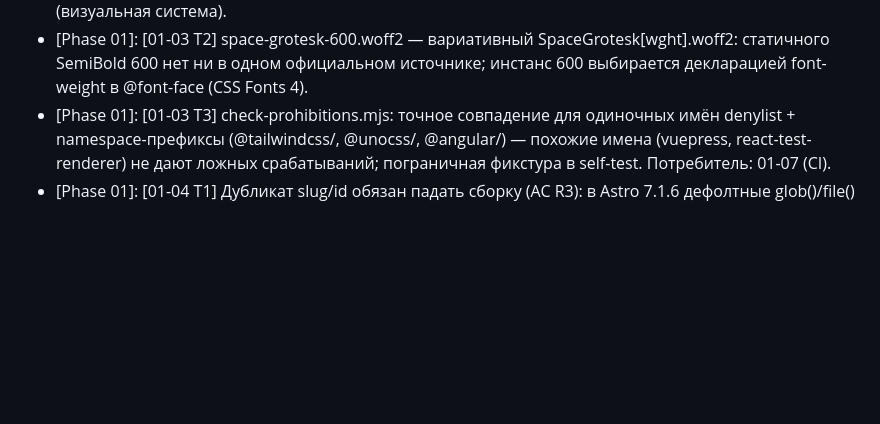
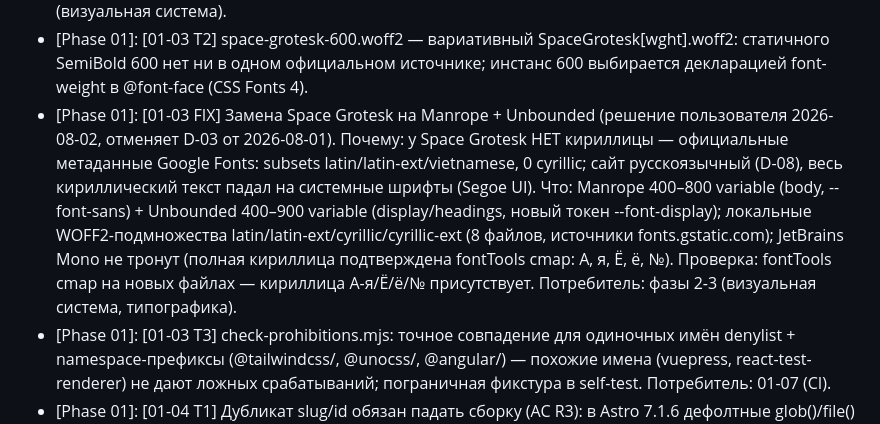
Before and after one commit to Ivan-Shivarshinov/portfolio-ivan-shivarshinov, a Markdown page: .planning/STATE.md, the part around the change. Drawn GitHub-style; blank space fills up the shorter version.

Commit message:
docs(01-03-fix): record font decision in STATE.md and UI-SPEC
- STATE.md Decisions: [01-03 FIX] 2026-08-02 supersedes D-03 (2026-08-01) — Space Grotesk has no Cyrillic (Google Fonts subsets latin/latin-ext/vietnamese), site is Russian-language; replacement Manrope+Unbounded verified Cyrillic via fontTools cmap
- UI-SPEC: Fonts row + Typography table (Body -> Manrope, Heading/Display -> Unbounded), Fonts inventory row, variable-weight notes; JetBrains Mono row unchanged

```diff
--- a/.planning/STATE.md
+++ b/.planning/STATE.md
@@ -85,6 +85,7 @@ Progress: [█████████░] 86%
 - [Phase 01]: [01-03 T1] eslint-plugin-jsx-a11y не установлен: peer-диапазон ^3-^9 несовместим с eslint@^10 (требование eslint-plugin-astro@3); jsx-a11y — опциональный peer (peerDependenciesMeta.optional), RESEARCH: «в фазе 1 не включать агрессивно». Потребитель: фаза 2+ при включении a11y-правил.
 - [Phase 01]: [01-03 T2] Источник шрифтов — upstream-репозитории фаундри (floriankarsten/space-grotesk, JetBrains/JetBrainsMono): google/fonts GitHub больше не содержит WOFF2 (только вариативные TTF, подтверждено GitHub API). Все 3 файла валидны (wOF2). Потребители: фазы 2-3 (визуальная система).
 - [Phase 01]: [01-03 T2] space-grotesk-600.woff2 — вариативный SpaceGrotesk[wght].woff2: статичного SemiBold 600 нет ни в одном официальном источнике; инстанс 600 выбирается декларацией font-weight в @font-face (CSS Fonts 4).
+- [Phase 01]: [01-03 FIX] Замена Space Grotesk на Manrope + Unbounded (решение пользователя 2026-08-02, отменяет D-03 от 2026-08-01). Почему: у Space Grotesk НЕТ кириллицы — официальные метаданные Google Fonts: subsets latin/latin-ext/vietnamese, 0 cyrillic; сайт русскоязычный (D-08), весь кириллический текст падал на системные шрифты (Segoe UI). Что: Manrope 400–800 variable (body, --font-sans) + Unbounded 400–900 variable (display/headings, новый токен --font-display); локальные WOFF2-подмножества latin/latin-ext/cyrillic/cyrillic-ext (8 файлов, источники fonts.gstatic.com); JetBrains Mono не тронут (полная кириллица подтверждена fontTools cmap: А, я, Ё, ё, №). Проверка: fontTools cmap на новых файлах — кириллица А-я/Ё/ё/№ присутствует. Потребитель: фазы 2-3 (визуальная система, типографика).
 - [Phase 01]: [01-03 T3] check-prohibitions.mjs: точное совпадение для одиночных имён denylist + namespace-префиксы (@tailwindcss/, @unocss/, @angular/) — похожие имена (vuepress, react-test-renderer) не дают ложных срабатываний; пограничная фикстура в self-test. Потребитель: 01-07 (CI).
 - [Phase 01]: [01-04 T1] Дубликат slug/id обязан падать сборку (AC R3): в Astro 7.1.6 дефолтные glob()/file() только предупреждают (logger.warn + перезапись) — добавлены generateId для projects и strict-json-loader вместо file() (опровергнута RESEARCH A5). Потребители: фазы 2-3 (целостность коллекций).
 - [Phase 01]: [01-05 T1] Аудит sitemap в check-seo.mjs следует цепочке sitemap-index.xml → дочерние sitemap-файлы (sitemap-0.xml): индекс — sitemapindex без <url>, маршруты лежат в urlset-детях (Pitfall 3, формат @astrojs/sitemap 3.x). Потребители: фазы 2-3 (обновление EXPECTED_PAGES при добавлении страниц).
```
Also changed, not shown: 1 other file.
